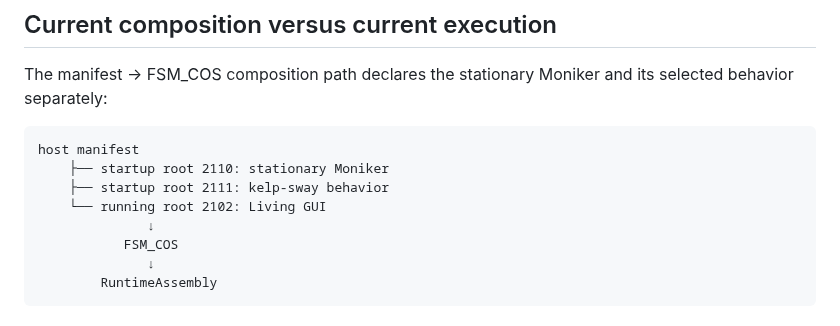
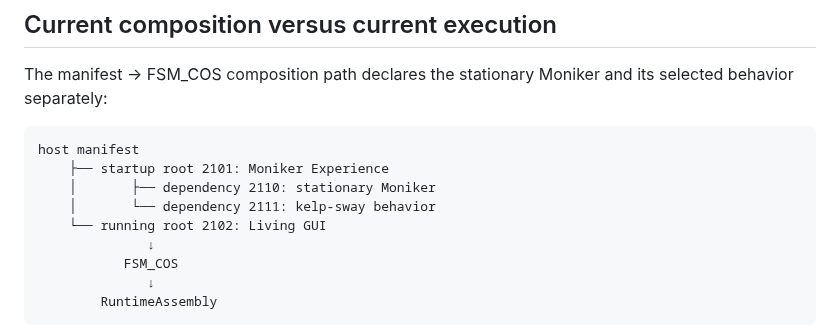
Before and after one commit to TrentBest/WebPage, a Markdown page: docs/FUNCTIONALITY_PRESERVATION.md, the part around the change. Drawn GitHub-style.

Commit message:
Record the Moniker experience root and its independently selected parts

````diff
--- a/docs/FUNCTIONALITY_PRESERVATION.md
+++ b/docs/FUNCTIONALITY_PRESERVATION.md
@@ -23,8 +23,9 @@ The manifest → FSM_COS composition path declares the stationary Moniker and it
 
 ```text
 host manifest
-    ├── startup root 2110: stationary Moniker
-    ├── startup root 2111: kelp-sway behavior
+    ├── startup root 2101: Moniker Experience
+    │       ├── dependency 2110: stationary Moniker
+    │       └── dependency 2111: kelp-sway behavior
     └── running root 2102: Living GUI
               ↓
            FSM_COS
````
